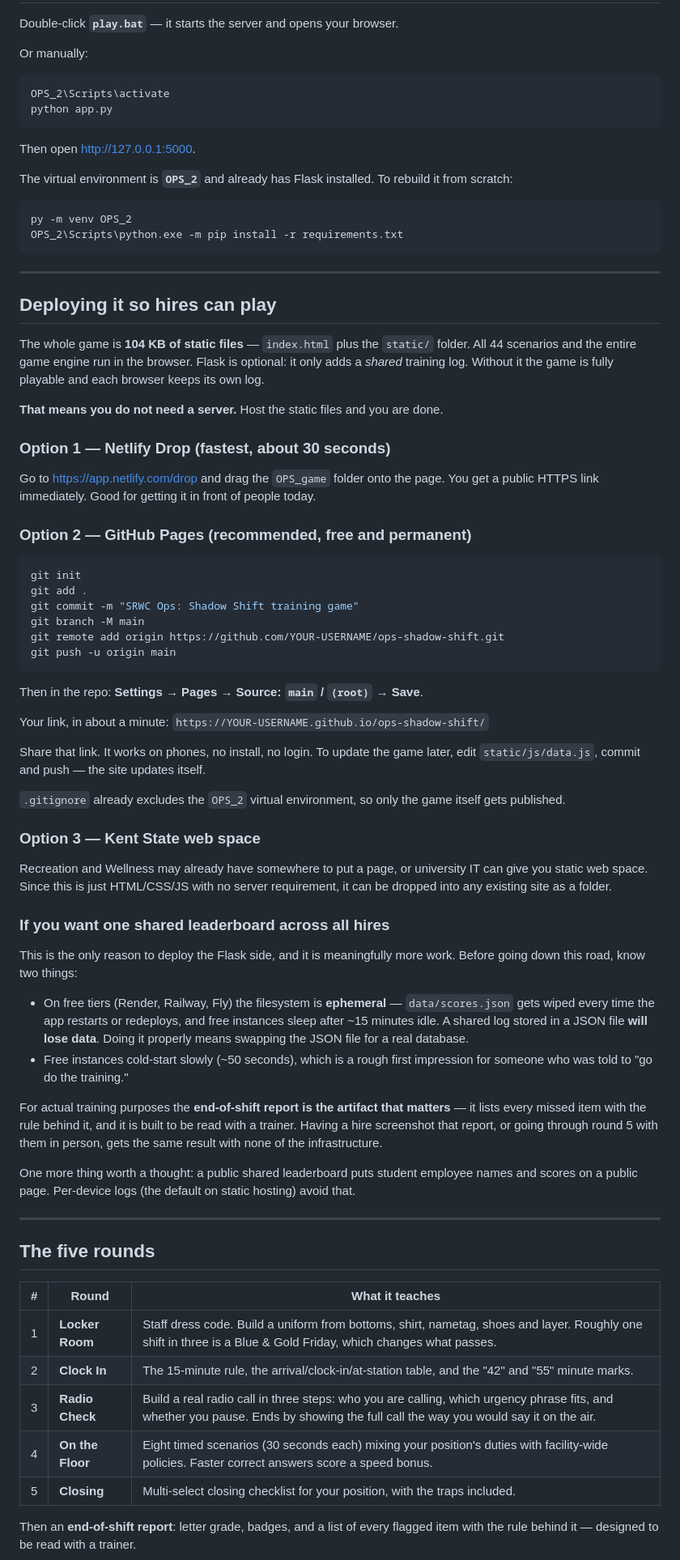
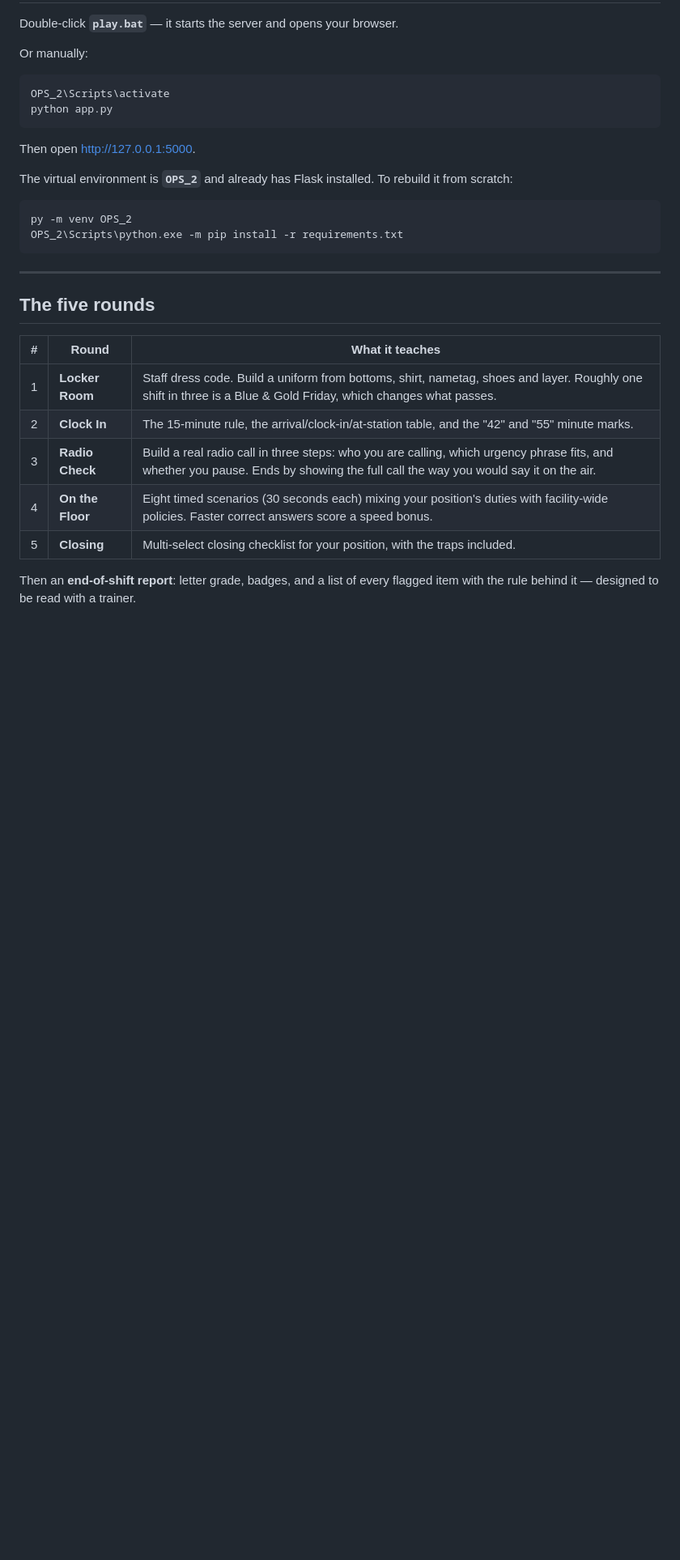
Before and after one commit to Sumedh-Joshi/Operations, a Markdown page: README.md, the part around the change. Shown at 81% size. Rendered like a GitHub page; blank space fills up the shorter version.

````diff
--- a/README.md
+++ b/README.md
@@ -30,71 +30,6 @@ OPS_2\Scripts\python.exe -m pip install -r requirements.txt
 ```
 
 ---
-
-## Deploying it so hires can play
-
-The whole game is **104 KB of static files** — `index.html` plus the `static/` folder.
-All 44 scenarios and the entire game engine run in the browser. Flask is optional: it
-only adds a *shared* training log. Without it the game is fully playable and each
-browser keeps its own log.
-
-**That means you do not need a server.** Host the static files and you are done.
-
-### Option 1 — Netlify Drop (fastest, about 30 seconds)
-
-Go to <https://app.netlify.com/drop> and drag the `OPS_game` folder onto the page.
-You get a public HTTPS link immediately. Good for getting it in front of people today.
-
-### Option 2 — GitHub Pages (recommended, free and permanent)
-
-```bash
-git init
-git add .
-git commit -m "SRWC Ops: Shadow Shift training game"
-git branch -M main
-git remote add origin https://github.com/YOUR-USERNAME/ops-shadow-shift.git
-git push -u origin main
-```
-
-Then in the repo: **Settings → Pages → Source: `main` / `(root)` → Save**.
-
-Your link, in about a minute:
-`https://YOUR-USERNAME.github.io/ops-shadow-shift/`
-
-Share that link. It works on phones, no install, no login. To update the game later,
-edit `static/js/data.js`, commit and push — the site updates itself.
-
-`.gitignore` already excludes the `OPS_2` virtual environment, so only the game itself
-gets published.
-
-### Option 3 — Kent State web space
-
-Recreation and Wellness may already have somewhere to put a page, or university IT can
-give you static web space. Since this is just HTML/CSS/JS with no server requirement, it
-can be dropped into any existing site as a folder.
-
-### If you want one shared leaderboard across all hires
-
-This is the only reason to deploy the Flask side, and it is meaningfully more work.
-Before going down this road, know two things:
-
-- On free tiers (Render, Railway, Fly) the filesystem is **ephemeral** — `data/scores.json`
-  gets wiped every time the app restarts or redeploys, and free instances sleep after
-  ~15 minutes idle. A shared log stored in a JSON file **will lose data**. Doing it
-  properly means swapping the JSON file for a real database.
-- Free instances cold-start slowly (~50 seconds), which is a rough first impression for
-  someone who was told to "go do the training."
-
-For actual training purposes the **end-of-shift report is the artifact that matters** —
-it lists every missed item with the rule behind it, and it is built to be read with a
-trainer. Having a hire screenshot that report, or going through round 5 with them in
-person, gets the same result with none of the infrastructure.
-
-One more thing worth a thought: a public shared leaderboard puts student employee names
-and scores on a public page. Per-device logs (the default on static hosting) avoid that.
-
----
-
 ## The five rounds
 
 | # | Round | What it teaches |
````
